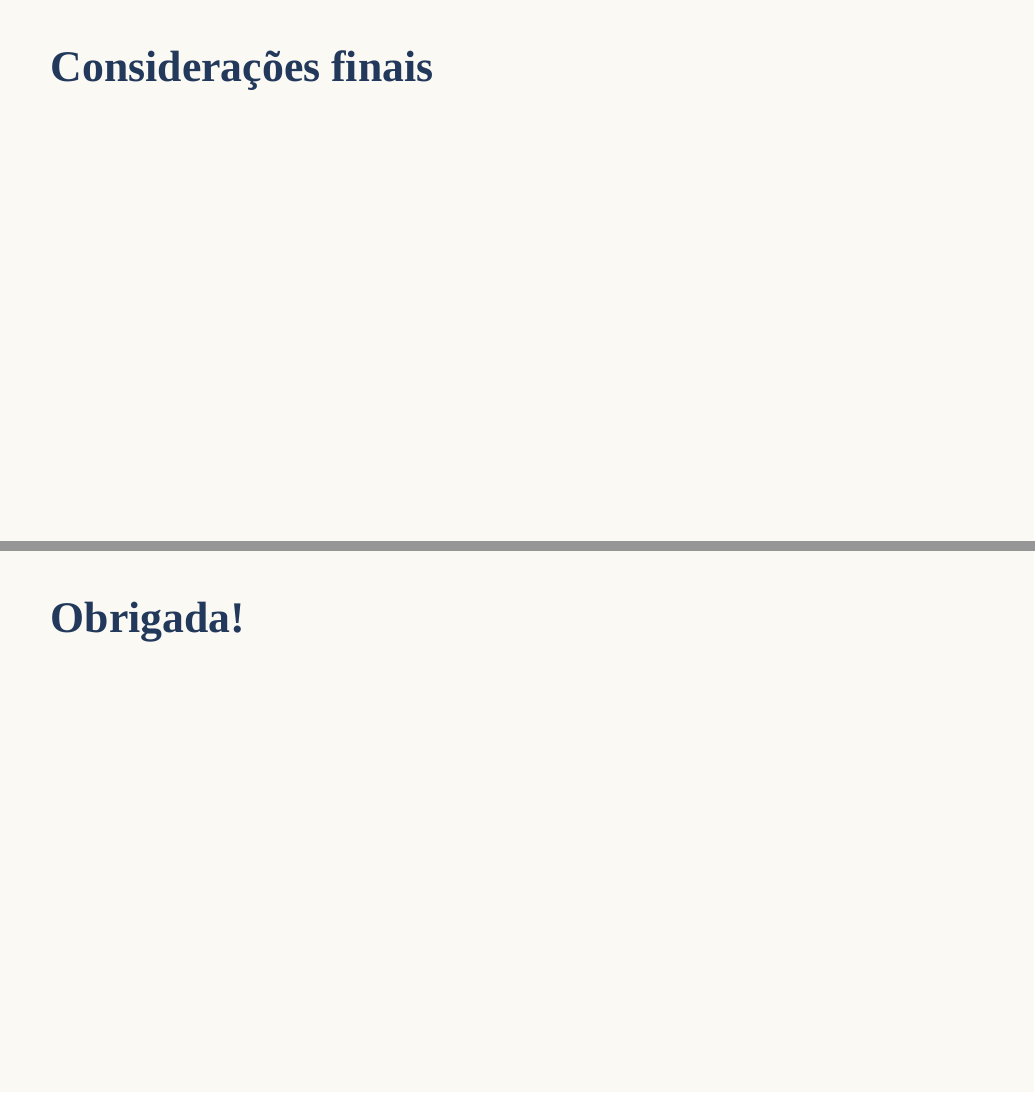
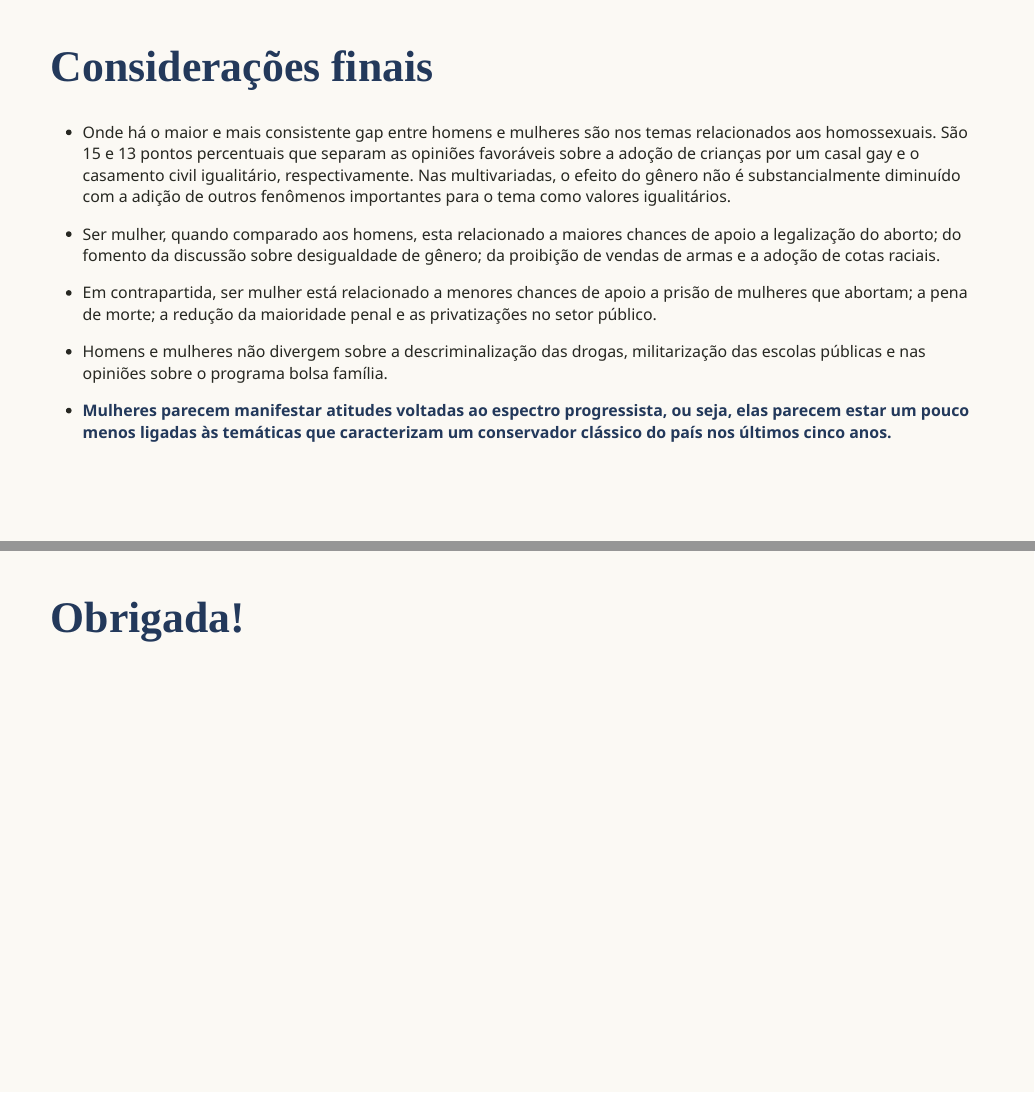
Before and after one commit to mmarqueslarissa/gap_genero_conservadorismo, an R Markdown document (index.Rmd): pages 21 and 22 of 22, joined at a grey line. The pictures show the slides in the output file index.html that the author committed with the source; the slides are laid out offline by our stand-in for remark.js, each with all of its steps uncovered, in fonts that may differ from those the slides ask for, and without slide numbers, shadows or browser add-ons.

Commit message:
incluiu considerações finais

```diff
--- a/index.Rmd
+++ b/index.Rmd
@@ -197,6 +197,16 @@ knitr::include_graphics("modelo_cotas.jpg")
 ---
 # Considerações finais
 
+- Onde há o maior e mais consistente gap entre homens e mulheres são nos temas relacionados aos homossexuais. São 15 e 13 pontos percentuais que separam as opiniões favoráveis sobre a adoção de crianças por um casal gay e o casamento civil igualitário, respectivamente. Nas multivariadas, o efeito do gênero não é substancialmente diminuído com a adição de outros fenômenos importantes para o tema como valores igualitários.
+
+- Ser mulher, quando comparado aos homens, esta relacionado a maiores chances de apoio a legalização do aborto; do fomento da discussão sobre desigualdade de gênero; da proibição de vendas de armas e a adoção de cotas raciais.
+
+- Em contrapartida, ser mulher está relacionado a menores chances de apoio a prisão de mulheres que abortam; a pena de morte; a redução da maioridade penal e as privatizações no setor público.
+
+- Homens e mulheres não divergem sobre a descriminalização das drogas, militarização das escolas públicas e nas opiniões sobre o programa bolsa família.
+
+--
+- **Mulheres parecem manifestar atitudes voltadas ao espectro progressista, ou seja, elas parecem estar um pouco menos ligadas às temáticas que caracterizam um conservador clássico do país nos últimos cinco anos.**
 
 
 ---
```
Also changed, not shown: index.html.
